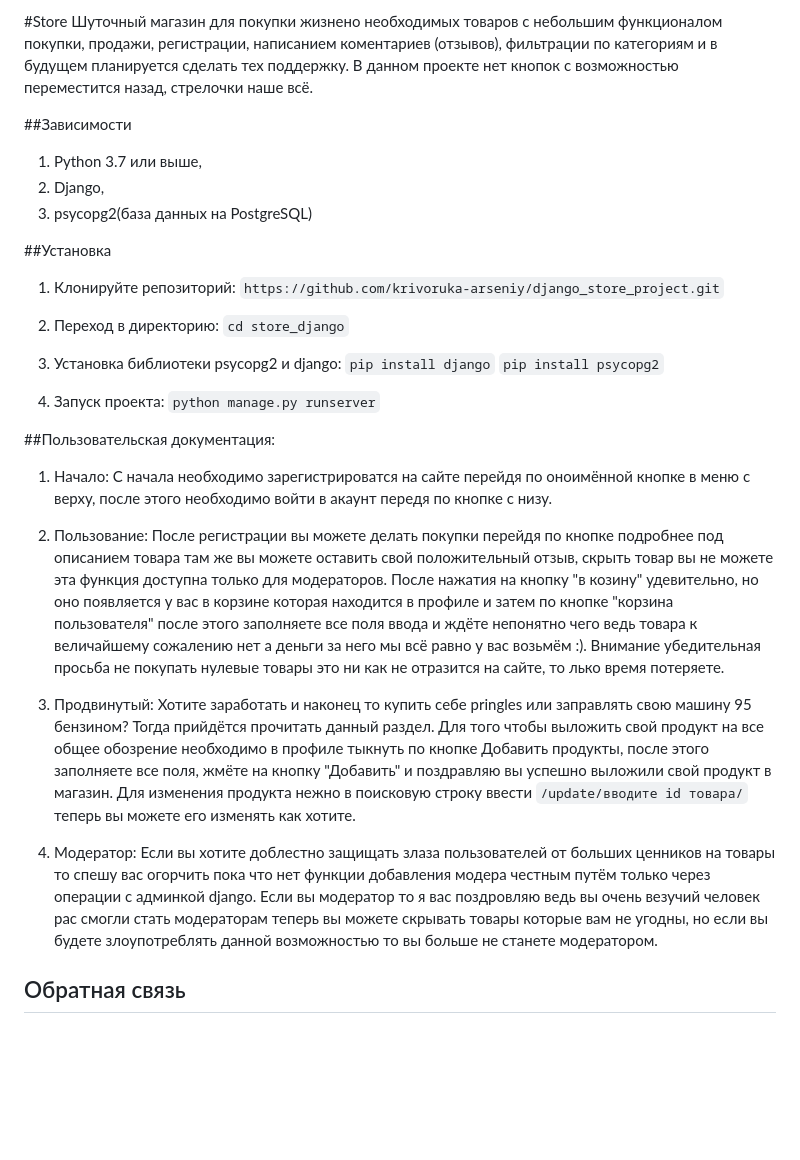
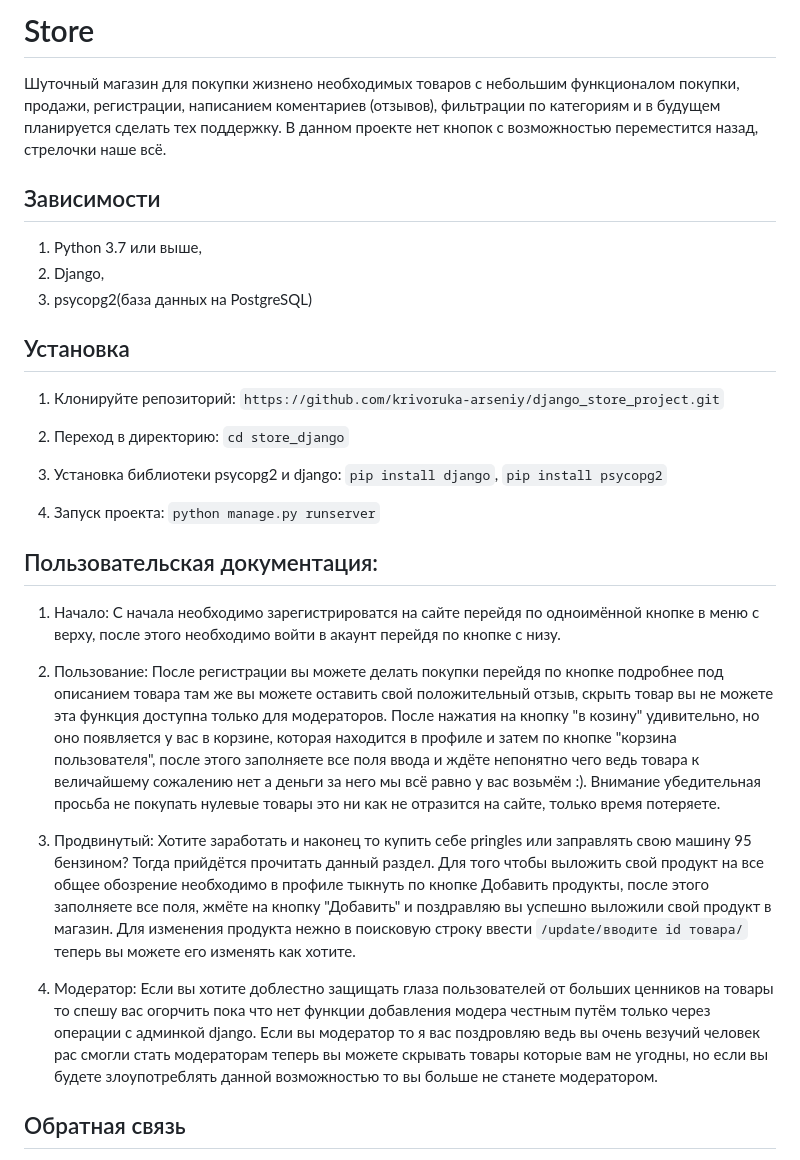
Before and after one commit to krivoruka-arseniy/django_store_project, a Markdown page: README.md, the part around the change. GitHub-like rendering; blank space fills up the shorter version.

Commit message:
edit commit2

````diff
--- a/README.md
+++ b/README.md
@@ -1,12 +1,12 @@
-#Store
+# Store
 Шуточный магазин для покупки жизнено необходимых товаров с небольшим функционалом покупки, продажи, регистрации, написанием коментариев (отзывов), фильтрации по категориям и в будущем планируется сделать тех поддержку. В данном проекте нет кнопок с возможностью переместится назад, стрелочки наше всё.
 
-##Зависимости
+## Зависимости
 1. Python 3.7 или выше,
 2. Django,
 3. psycopg2(база данных на PostgreSQL)
 
-##Установка
+## Установка
 1. Клонируйте репозиторий:
 ```https://github.com/krivoruka-arseniy/django_store_project.git```
 
@@ -14,25 +14,25 @@
 ```cd store_django```
 
 3. Установка библиотеки psycopg2 и django:
-```pip install django```
+```pip install django```,
 ```pip install psycopg2```
 
 4. Запуск проекта:
 ```python manage.py runserver```
 
-##Пользовательская документация:
+## Пользовательская документация:
 1. Начало:
-С начала необходимо зарегистрироватся на сайте перейдя по оноимённой кнопке в меню с верху, после этого необходимо войти в акаунт передя по кнопке с низу.
+С начала необходимо зарегистрироватся на сайте перейдя по одноимённой кнопке в меню с верху, после этого необходимо войти в акаунт перейдя по кнопке с низу.
 
 2. Пользование:
-После регистрации вы можете делать покупки перейдя по кнопке подробнее под описанием товара там же вы можете оставить свой положительный отзыв, скрыть товар вы не можете эта функция доступна только для модераторов. После нажатия на кнопку "в козину" удевительно, но оно появляется у вас в корзине которая находится в профиле и затем по кнопке "корзина пользователя" после этого заполняете все поля ввода и ждёте непонятно чего ведь товара к величайшему сожалению нет а деньги за него мы всё равно у вас возьмём :).
-Внимание убедительная просьба не покупать нулевые товары это ни как не отразится на сайте, то лько время потеряете.
+После регистрации вы можете делать покупки перейдя по кнопке подробнее под описанием товара там же вы можете оставить свой положительный отзыв, скрыть товар вы не можете эта функция доступна только для модераторов. После нажатия на кнопку "в козину" удивительно, но оно появляется у вас в корзине, которая находится в профиле и затем по кнопке "корзина пользователя", после этого заполняете все поля ввода и ждёте непонятно чего ведь товара к величайшему сожалению нет а деньги за него мы всё равно у вас возьмём :).
+Внимание убедительная просьба не покупать нулевые товары это ни как не отразится на сайте, только время потеряете.
 
 3. Продвинутый:
 Хотите заработать и наконец то купить себе pringles или заправлять свою машину 95 бензином? Тогда прийдётся прочитать данный раздел. Для того чтобы выложить свой продукт на все общее обозрение необходимо в профиле тыкнуть по кнопке Добавить продукты, после этого заполняете все поля, жмёте на кнопку "Добавить" и поздравляю вы успешно выложили свой продукт в магазин. Для изменения продукта нежно в поисковую строку ввести ```/update/вводите id товара/``` теперь вы можете его изменять как хотите.
 
 4. Модератор:
-Если вы хотите доблестно защищать злаза пользователей от больших ценников на товары то спешу вас огорчить пока что нет функции добавления модера честным путём только через операции с админкой django. Если вы модератор то я вас поздровляю ведь вы очень везучий человек рас смогли стать модераторам теперь вы можете скрывать товары которые вам не угодны, но если вы будете злоупотреблять данной возможностью то вы больше не станете модератором.
+Если вы хотите доблестно защищать глаза пользователей от больших ценников на товары то спешу вас огорчить пока что нет функции добавления модера честным путём только через операции с админкой django. Если вы модератор то я вас поздровляю ведь вы очень везучий человек рас смогли стать модераторам теперь вы можете скрывать товары которые вам не угодны, но если вы будете злоупотреблять данной возможностью то вы больше не станете модератором.
 
 ## Обратная связь
 Если у вас возникли вопросы по проекту или предложения по его улучшению то буду рад видеть ваше письмо на почте: krivorukajob@gmail.com.
````
